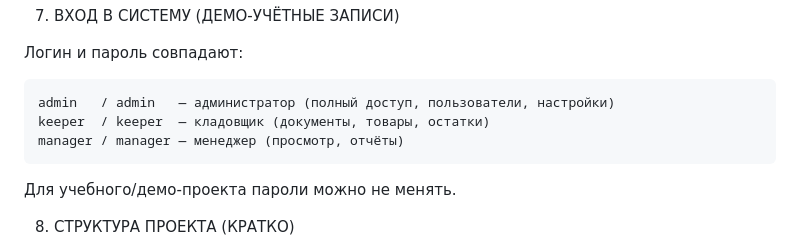
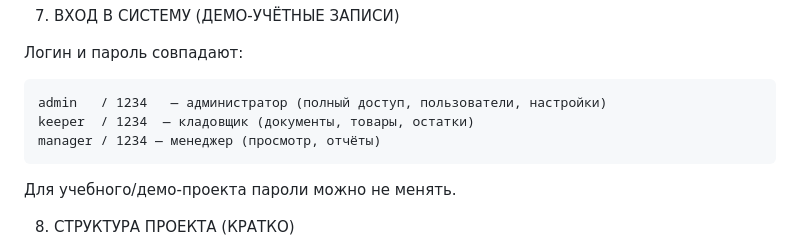
Before and after one commit to Arturik007/CurseWork_ISIP_42318, a Markdown page: README.md, the part around the change. Drawn GitHub-style.

```diff
--- a/README.md
+++ b/README.md
@@ -112,9 +112,9 @@
 
   Логин и пароль совпадают:
 
-    admin   / admin   — администратор (полный доступ, пользователи, настройки)
-    keeper  / keeper  — кладовщик (документы, товары, остатки)
-    manager / manager — менеджер (просмотр, отчёты)
+    admin   / 1234   — администратор (полный доступ, пользователи, настройки)
+    keeper  / 1234  — кладовщик (документы, товары, остатки)
+    manager / 1234 — менеджер (просмотр, отчёты)
 
   Для учебного/демо-проекта пароли можно не менять.
 
```
